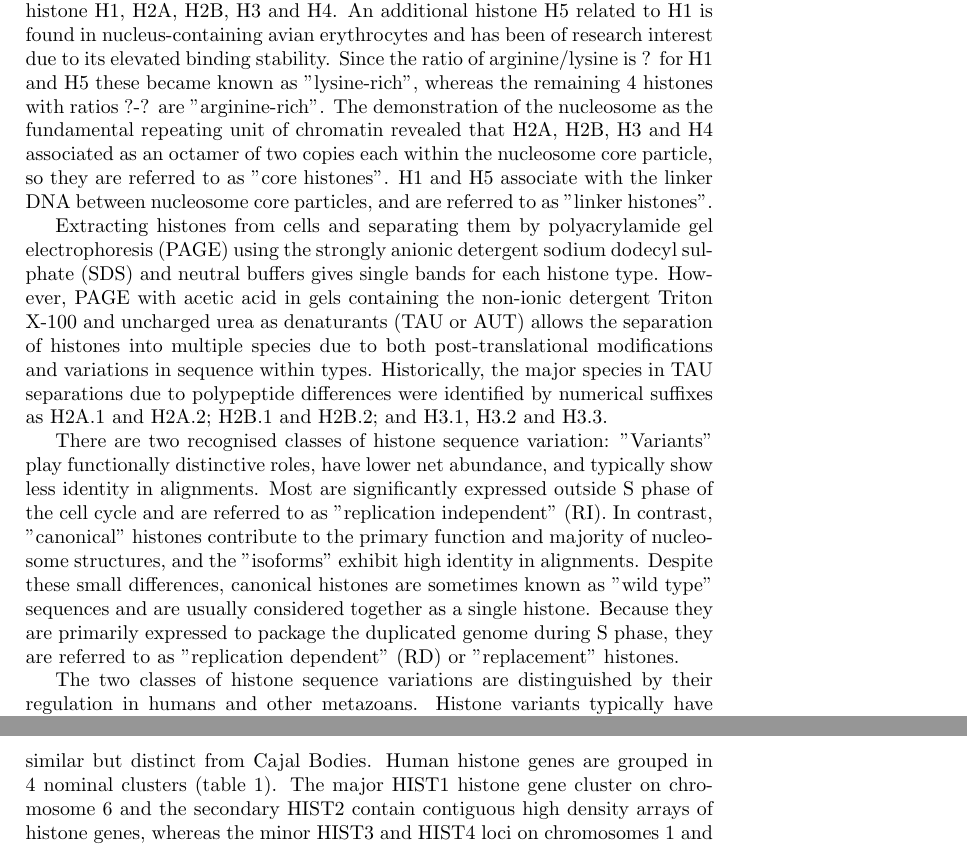
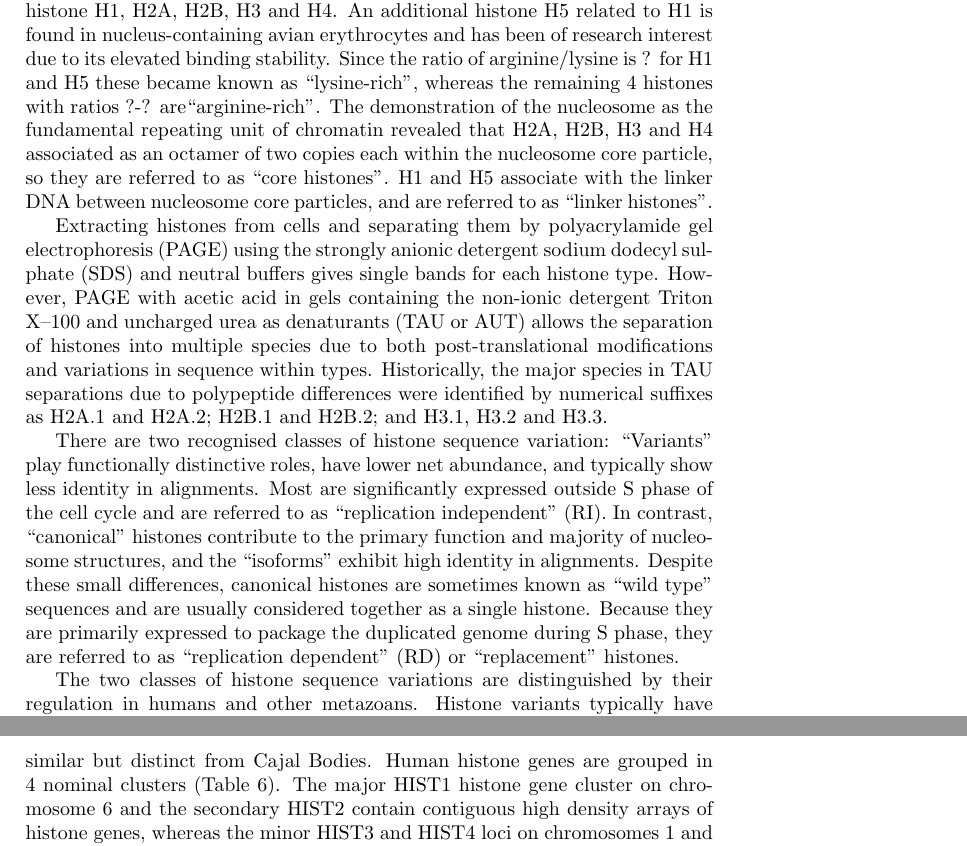
Before and after one commit to af-lab/histone-catalogue, a LaTeX document (histone_catalog.tex): two parts of pages 1 and 2 of 12, joined at a grey line, cut so that both start at the same text. Compiled offline with pdfLaTeX.

Commit message:
Syntax fixing only   * replace tabs per spaces   * used proper quotes   * added italic text   * fixed references   * split paraphraps over several lines   * protected some spaces
git-svn-id: https://af-lab.nuigalway.ie/ariel/common/manuscripts/2010_histone_catalog/trunk@135 d1b63e0f-f16b-44d5-9cf7-e07927a8bb9a

```diff
--- a/histone_catalog.tex
+++ b/histone_catalog.tex
@@ -18,12 +18,39 @@
     %% We are going to annotate all canonical histone genes on (at least GenBank and Ensembl)
 
     %% short 2-3 lines on chromatin organization and dynamics}
-	Histones are among the most abundant proteins in eukaryotic cells and contribute up to half the mass of chromatin. They define the structure and accessibility of the nucleosome as the fundamental unit of genome organisation. In addition, the reactive sidechains of histones are post-translationally modified as a nexus for signalling and potentially for heritable epigenetics.
+    Histones are among the most abundant proteins in eukaryotic cells and contribute up to half
+    the mass of chromatin. They define the structure and accessibility of the nucleosome as the
+    fundamental unit of genome organisation. In addition, the reactive sidechains of histones
+    are post-translationally modified as a nexus for signalling and potentially for heritable
+    epigenetics.
 
-	Histones have been studied for many decades as abundant proteins which were readily isolated due to their highly basic chemical character. Successive improvements in fractionation revealed 5 main types under a nomenclature as histone H1, H2A, H2B, H3 and H4. An additional histone H5 related to H1 is found in nucleus-containing avian erythrocytes and has been of research interest due to its elevated binding stability. Since the ratio of arginine/lysine is ? for H1 and H5 these became known as "lysine-rich", whereas the remaining 4 histones with ratios ?-? are "arginine-rich". The demonstration of the nucleosome as the fundamental repeating unit of chromatin revealed that H2A, H2B, H3 and H4 associated as an octamer of two copies each within the nucleosome core particle, so they are referred to as "core histones". H1 and H5 associate with the linker DNA between nucleosome core particles, and are referred to as "linker histones".
+    Histones have been studied for many decades as abundant proteins which were readily isolated
+    due to their highly basic chemical character. Successive improvements in fractionation revealed
+    5 main types under a nomenclature as histone H1, H2A, H2B, H3 and H4. An additional histone H5
+    related to H1 is found in nucleus-containing avian erythrocytes and has been of research interest
+    due to its elevated binding stability. Since the ratio of arginine/lysine is ? for H1 and H5 these
+    became known as ``lysine-rich'', whereas the remaining 4 histones with ratios ?-? are``arginine-rich''.
+    The demonstration of the nucleosome as the fundamental repeating unit of chromatin revealed that H2A,
+    H2B, H3 and H4 associated as an octamer of two copies each within the nucleosome core particle,
+    so they are referred to as ``core histones''. H1 and H5 associate with the linker DNA between
+    nucleosome core particles, and are referred to as ``linker histones''.
 
-	Extracting histones from cells and separating them by polyacrylamide gel electrophoresis (PAGE) using the strongly anionic detergent sodium dodecyl sulphate (SDS) and neutral buffers gives single bands for each histone type. However, PAGE with acetic acid in gels containing the non-ionic detergent Triton X-100 and uncharged urea as denaturants (TAU or AUT) allows the separation of histones into multiple species due to both post-translational modifications and variations in sequence within types. Historically, the major species in TAU separations due to polypeptide differences were identified by numerical suffixes as H2A.1 and H2A.2; H2B.1 and H2B.2; and H3.1, H3.2 and H3.3.
+    Extracting histones from cells and separating them by polyacrylamide gel electrophoresis (PAGE) using
+    the strongly anionic detergent sodium dodecyl sulphate (SDS) and neutral buffers gives single bands
+    for each histone type. However, PAGE with acetic acid in gels containing the non-ionic detergent
+    Triton X--100 and uncharged urea as denaturants (TAU or AUT) allows the separation of histones
+    into multiple species due to both post-translational modifications and variations in sequence
+    within types. Historically, the major species in TAU separations due to polypeptide differences
+    were identified by numerical suffixes as H2A.1 and H2A.2; H2B.1 and H2B.2; and H3.1, H3.2 and H3.3.
 
-	There are two recognised classes of histone sequence variation: "Variants" play functionally distinctive roles, have lower net abundance, and typically show less identity in alignments. Most are significantly expressed outside S phase of the cell cycle and are referred to as "replication independent" (RI). In contrast, "canonical" histones contribute to the primary function and majority of nucleosome structures, and the "isoforms" exhibit high identity in alignments. Despite these small differences, canonical histones are sometimes known as "wild type" sequences and are usually considered together as a single histone. Because they are primarily expressed to package the duplicated genome during S phase, they are referred to as "replication dependent" (RD) or "replacement" histones.
+    There are two recognised classes of histone sequence variation: ``Variants'' play functionally distinctive
+    roles, have lower net abundance, and typically show less identity in alignments. Most are significantly
+    expressed outside S~phase of the cell cycle and are referred to as ``replication independent'' (RI).
+    In contrast, ``canonical'' histones contribute to the primary function and majority of nucleosome
+    structures, and the ``isoforms'' exhibit high identity in alignments. Despite these small differences,
+    canonical histones are sometimes known as ``wild type'' sequences and are usually considered together
+    as a single histone. Because they are primarily expressed to package the duplicated genome during S~phase,
+    they are referred to as ``replication dependent'' (RD) or ``replacement'' histones.
 
-	The two classes of histone sequence variations are distinguished by their regulation in humans and other metazoans. Histone variants typically have unique promoter elements and transcripts carry 3' polyadenylation. Canonical histones appear to share a common promoter structure (???) and a unique stem-loop structure in the 3' untranslated region that is the basis for their turnover. In general, metazoan canonical histones are not thought to be polyadenylated, although S. cerevisiae histone transcript stability appears to be regulated by polyadenylation instead of RNA structures.
+    The two classes of histone sequence variations are distinguished by their regulation in humans and other
+    metazoans. Histone variants typically have unique promoter elements and transcripts carry 3' polyadenylation.
@@ -30,2 +61 @@
 
-	The genes encoding canonical histone isoforms are typically found in clusters in most eukaryotic genomes, possibly for regulatory and expression functions and to facilitate sequence conservation. The gene clusters are observed to aggregate within the nucleoplasm with processing factors as Histone Locus Bodies (HLBs) similar but distinct from Cajal Bodies. Human histone genes are grouped in 4 nominal clusters (table 1). The major HIST1 histone gene cluster on chromosome 6 and the secondary HIST2 contain contiguous high density arrays of histone genes, whereas the minor HIST3 and HIST4 loci on chromosomes 1 and 12 have a handful of histone genes interspersed with non-histone coding genes.
@@ -32,5 +65,10 @@
+    (HLBs) similar but distinct from Cajal Bodies. Human histone genes are grouped in 4 nominal clusters
+    (Table~\ref{tab:histone}). The major HIST1 histone gene cluster on chromosome 6 and the secondary
+    HIST2 contain contiguous high density arrays of histone genes, whereas the minor HIST3 and HIST4
+    loci on chromosomes 1 and 12 have a handful of histone genes interspersed with non-histone coding genes.
 
-The widespread awareness of high conservation in histone protein sequences means that the true extent of protein and gene sequence variation in canonical histones is often under-appreciated. Albig and
+    The widespread awareness of high conservation in histone protein sequences means that the true extent
+    of protein and gene sequence variation in canonical histones is often under-appreciated. Albig and
 
     %% there's several isoforms for histones and no one bothers about them
     Fitting to their important task, histone genes and proteins show some unusual characteristics.
```
Also changed, not shown: histone_catalog.tex (7 more changed lines).
